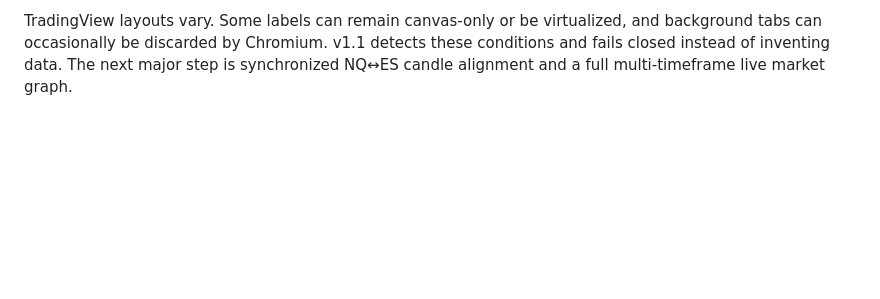
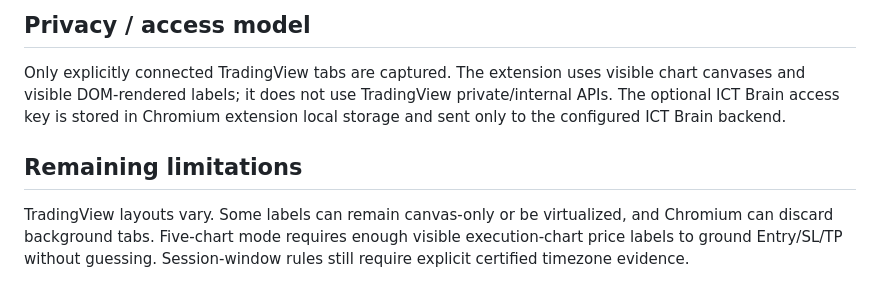
Before and after one commit to grobentham/iron-brain, a Markdown page: live-bridge/README.md, the part around one of its changes. GitHub-like rendering; blank space fills up the shorter version.

```diff
--- a/live-bridge/README.md
+++ b/live-bridge/README.md
@@ -67,2 +39,8 @@ The engine does not assume a New York timezone merely because the instrument is
 
-TradingView layouts vary. Some labels can remain canvas-only or be virtualized, and background tabs can occasionally be discarded by Chromium. v1.1 detects these conditions and fails closed instead of inventing data. The next major step is synchronized NQ↔ES candle alignment and a full multi-timeframe live market graph.
+## Privacy / access model
+
+Only explicitly connected TradingView tabs are captured. The extension uses visible chart canvases and visible DOM-rendered labels; it does not use TradingView private/internal APIs. The optional ICT Brain access key is stored in Chromium extension local storage and sent only to the configured ICT Brain backend.
+
+## Remaining limitations
+
+TradingView layouts vary. Some labels can remain canvas-only or be virtualized, and Chromium can discard background tabs. Five-chart mode requires enough visible execution-chart price labels to ground Entry/SL/TP without guessing. Session-window rules still require explicit certified timezone evidence.
```
Also changed, not shown: other parts of live-bridge/README.md (+22 -50 lines).
